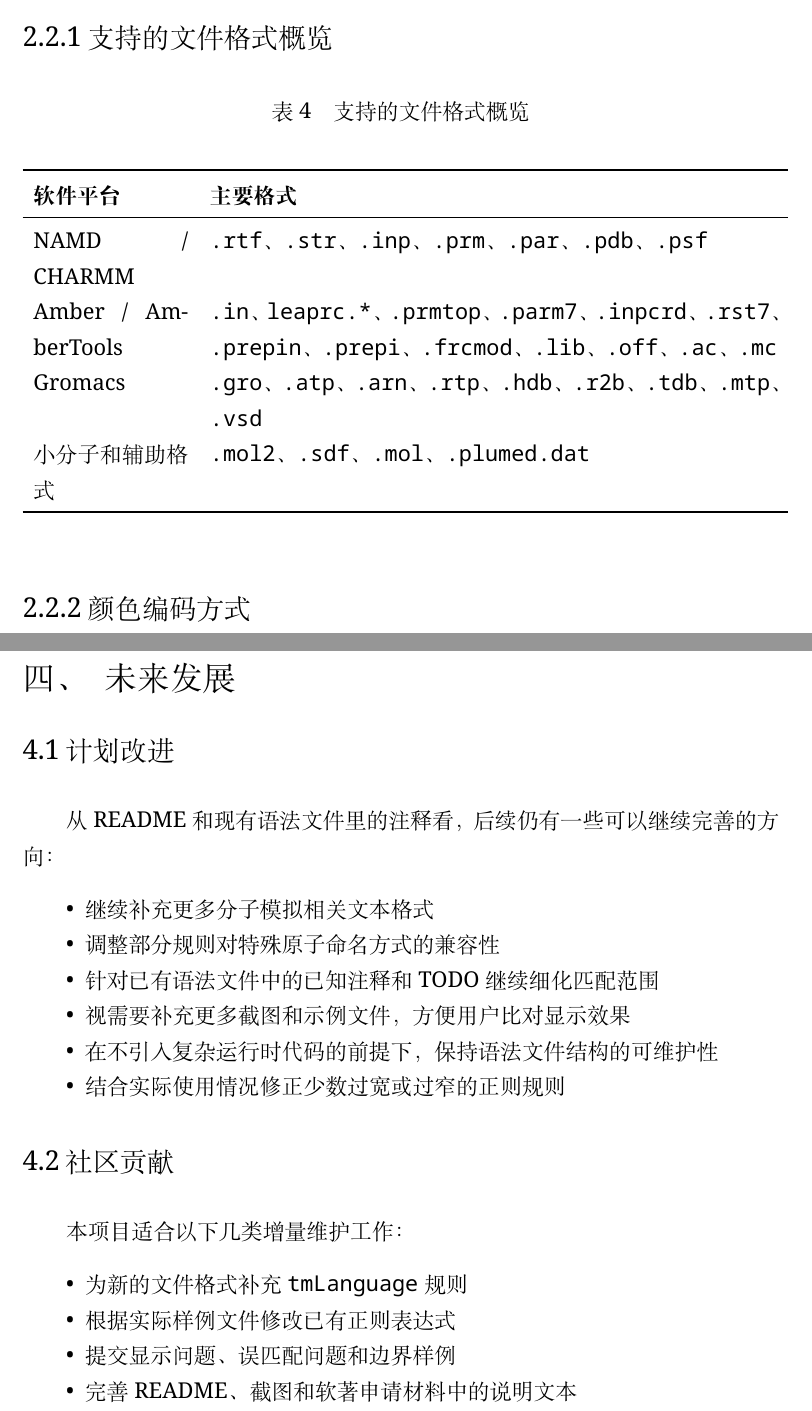
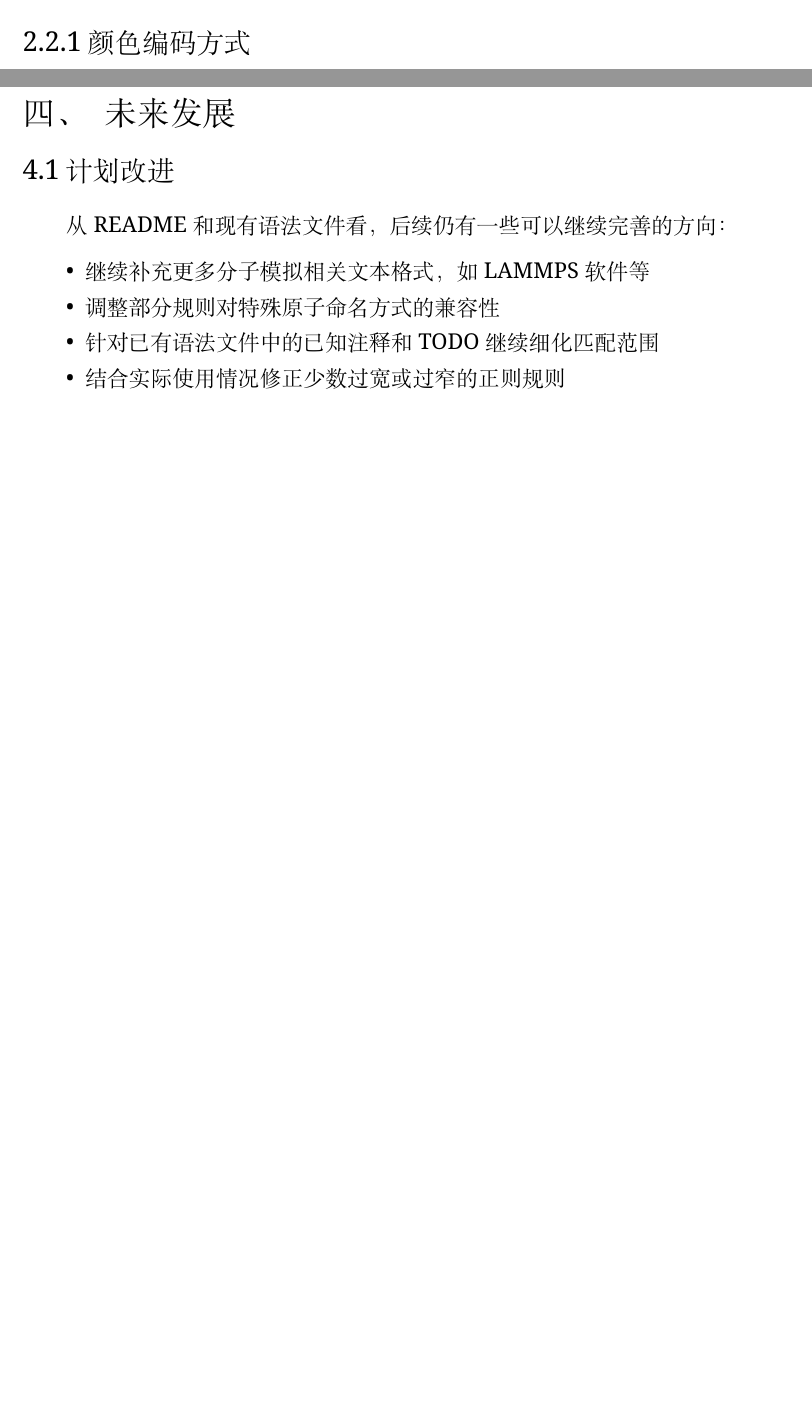
Before and after one commit to gxf1212/md-highlighter, a LaTeX book (software-copyright/document.tex, which reads software-copyright/2-installation.tex, software-copyright/3-usage.tex): two parts of pages 7 and 26 of 27 before the commit and two parts of pages 7 and 25 of 25 after it, joined at a grey line, cut at the place of the change, the shorter picture padded with empty space. Compiled offline with XeLaTeX.

Commit message:
fix details

```diff
--- a/software-copyright/2-installation.tex
+++ b/software-copyright/2-installation.tex
@@ -25,23 +25,6 @@
 \subsection{软件特性}
 
 这一章只写当前仓库里已经实现的内容，不额外扩展。md-highlighter 的主要功能是给分子模拟相关文本文件提供语法高亮。当前版本在 \lstinline|package.json| 中注册了 23 个语言 ID，对应 23 个语法定义文件，范围包括 NAMD/CHARMM、Amber/AmberTools、Gromacs、小分子结构文件以及 PLUMED 输入文件。
-
-\subsubsection{支持的文件格式概览}
-\begin{table}[h]
-\centering
-\caption{支持的文件格式概览}
-\label{tab:file_format}
-\begin{longtable}{p{3cm}p{11cm}}
-\toprule
-\textbf{软件平台} & \textbf{主要格式} \\
-\midrule
-NAMD / CHARMM & \lstinline|.rtf|、\lstinline|.str|、\lstinline|.inp|、\lstinline|.prm|、\lstinline|.par|、\lstinline|.pdb|、\lstinline|.psf| \\
-Amber / AmberTools & \lstinline|.in|、\lstinline|leaprc.*|、\lstinline|.prmtop|、\lstinline|.parm7|、\lstinline|.inpcrd|、\lstinline|.rst7|、\lstinline|.prepin|、\lstinline|.prepi|、\lstinline|.frcmod|、\lstinline|.lib|、\lstinline|.off|、\lstinline|.ac|、\lstinline|.mc| \\
-Gromacs & \lstinline|.gro|、\lstinline|.atp|、\lstinline|.arn|、\lstinline|.rtp|、\lstinline|.hdb|、\lstinline|.r2b|、\lstinline|.tdb|、\lstinline|.mtp|、\lstinline|.vsd| \\
-小分子和辅助格式 & \lstinline|.mol2|、\lstinline|.sdf|、\lstinline|.mol|、\lstinline|.plumed.dat| \\
-\bottomrule
-\end{longtable}
-\end{table}
 
 \subsubsection{颜色编码方式}
 
--- a/software-copyright/3-usage.tex
+++ b/software-copyright/3-usage.tex
@@ -328,24 +328,12 @@
 
 \subsection{计划改进}
 
-从 README 和现有语法文件里的注释看，后续仍有一些可以继续完善的方向：
+从 README 和现有语法文件看，后续仍有一些可以继续完善的方向：
 \begin{itemize}
-    \item 继续补充更多分子模拟相关文本格式
+    \item 继续补充更多分子模拟相关文本格式，如LAMMPS软件等
     \item 调整部分规则对特殊原子命名方式的兼容性
     \item 针对已有语法文件中的已知注释和 TODO 继续细化匹配范围
-    \item 视需要补充更多截图和示例文件，方便用户比对显示效果
-    \item 在不引入复杂运行时代码的前提下，保持语法文件结构的可维护性
     \item 结合实际使用情况修正少数过宽或过窄的正则规则
-\end{itemize}
-
-\subsection{社区贡献}
-
-本项目适合以下几类增量维护工作：
-\begin{itemize}
-    \item 为新的文件格式补充 \lstinline|tmLanguage| 规则
-    \item 根据实际样例文件修改已有正则表达式
-    \item 提交显示问题、误匹配问题和边界样例
-    \item 完善 README、截图和软著申请材料中的说明文本
 \end{itemize}
 
 \subsection{总结}
```
Also changed, not shown: software-copyright/1-introduction.tex (+7 -5 lines), software-copyright/document.pdf, software-copyright/source-code.pdf, software-copyright/2-installation.tex (2 more changed lines), software-copyright/3-usage.tex (2 more changed lines).
